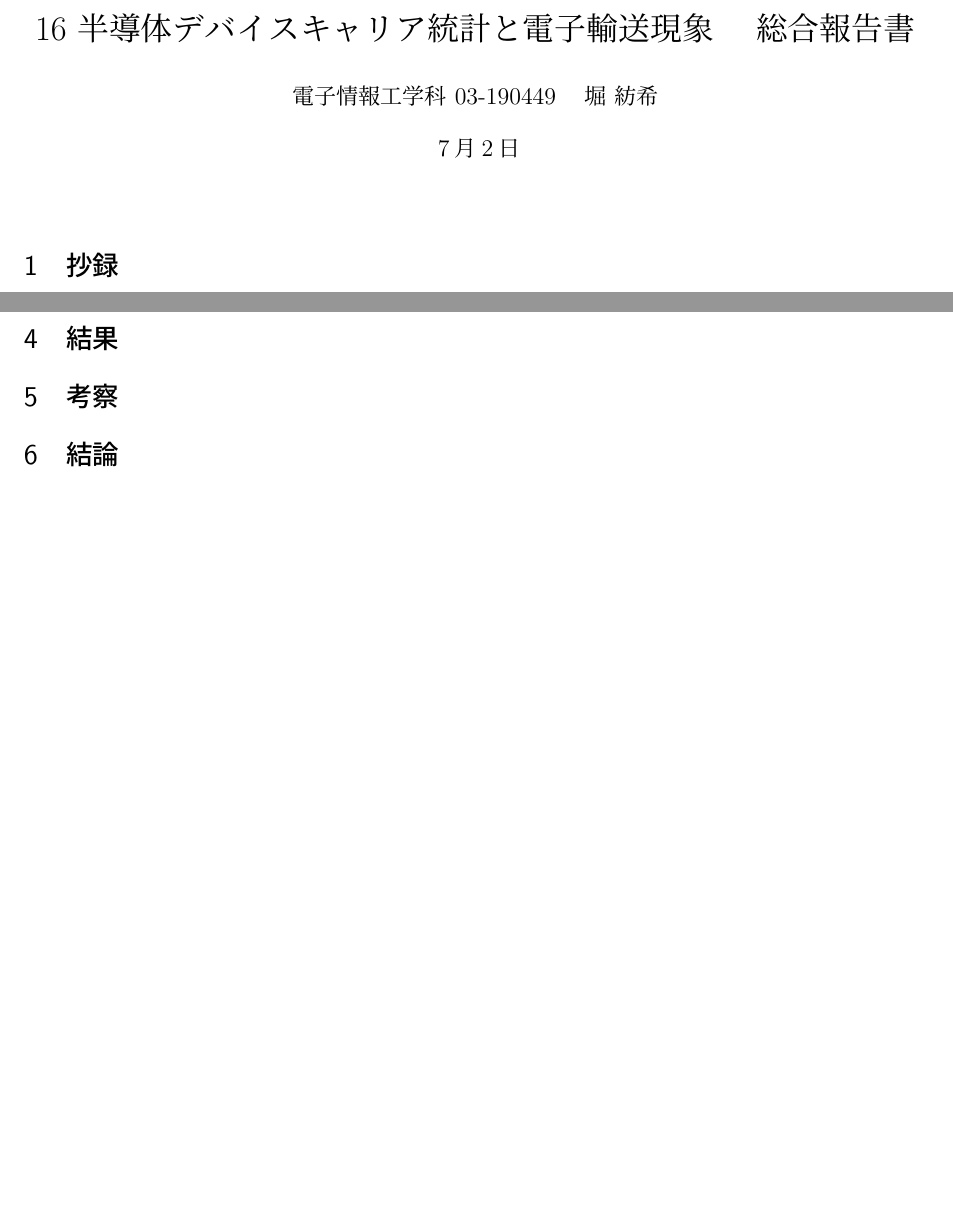
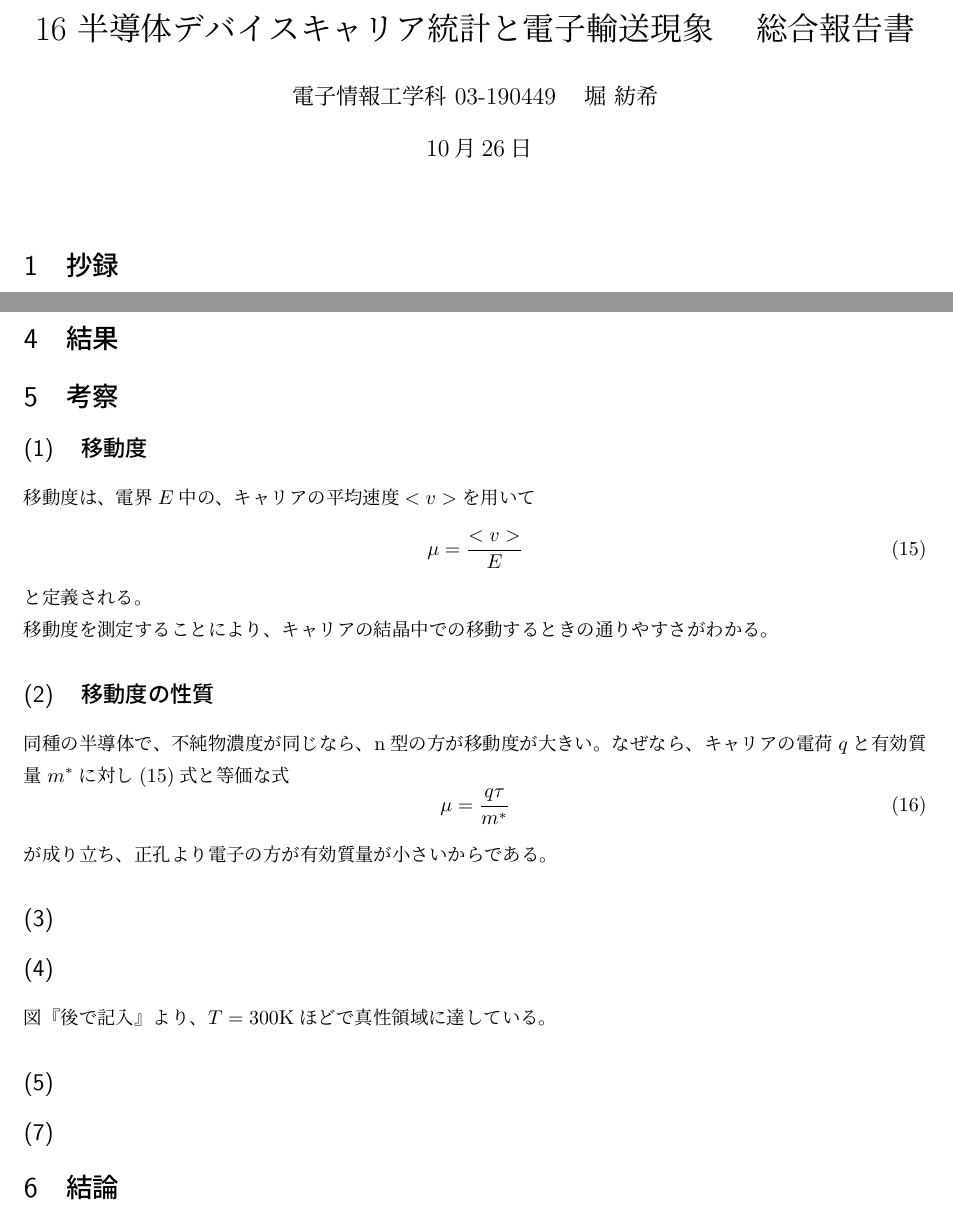
Before and after one commit to Thori97/experiment, a LaTeX document (16/document.tex): two parts of pages 1 and 4 of 4, joined at a grey line, cut so that both start at the same text, the shorter picture padded with empty space. Compiled offline with pLaTeX and dvipdfmx.

Commit message:
考察少し書いた

```diff
--- a/16/document.tex
+++ b/16/document.tex
@@ -11,7 +11,7 @@
 \begin{document}
 \title{16 半導体デバイスキャリア統計と電子輸送現象　 総合報告書}
 \author{電子情報工学科 03-190449　堀 紡希}
-\date{\ 7月2日}
+\date{\ 10月26日}
 \maketitle
 
 
@@ -125,7 +125,25 @@ R_{\rm{H}} = \frac{d}{B}\cdot \Delta R_{\rm{AC}\cdot \rm{BD}}
 \section{結果}
 
 \section{考察}
+\subsection*{(1)　移動度}
+移動度は、電界$E$中の、キャリアの平均速度$<v>$を用いて
+\begin{equation}
+\mu = \frac{<v>}{E}
+\end{equation}
+と定義される。
 
+移動度を測定することにより、キャリアの結晶中での移動するときの通りやすさがわかる。
+\subsection*{(2)　移動度の性質}
+同種の半導体で、不純物濃度が同じなら、n型の方が移動度が大きい。
+なぜなら、キャリアの電荷$q$と有効質量$m^{\ast}$に対し(15)式と等価な式
+\begin{equation}
+\mu = \frac{q\tau}{m^{\ast}}
+\end{equation}が成り立ち、正孔より電子の方が有効質量が小さいからである。
+\subsection*{(3)}
+\subsection*{(4)}
+図『後で記入』より、$T = 300$Kほどで真性領域に達している。
+\subsection*{(5)}
+\subsection*{(7)}
 \section{結論}
 
 
```
Also changed, not shown: 16/document.pdf, 2 other files.
